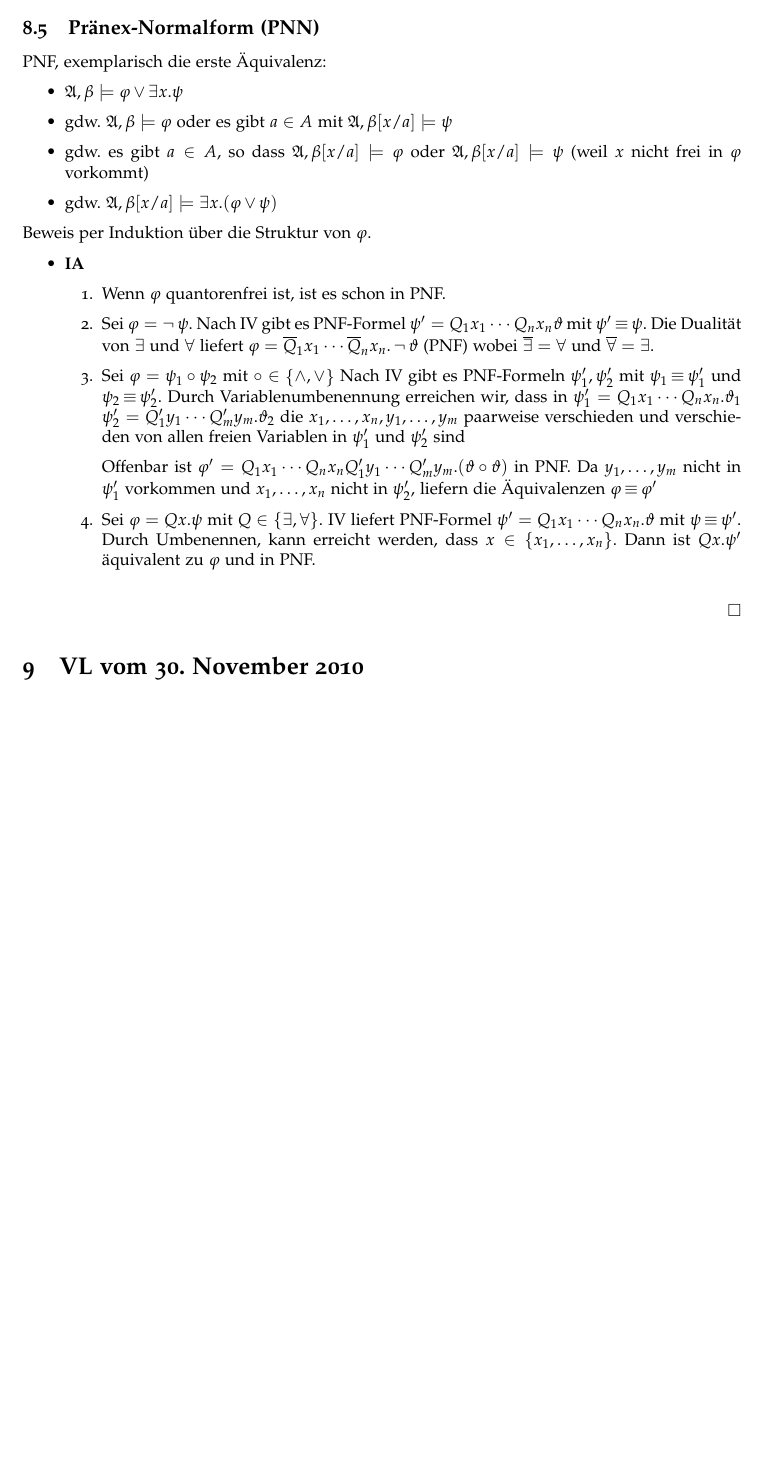
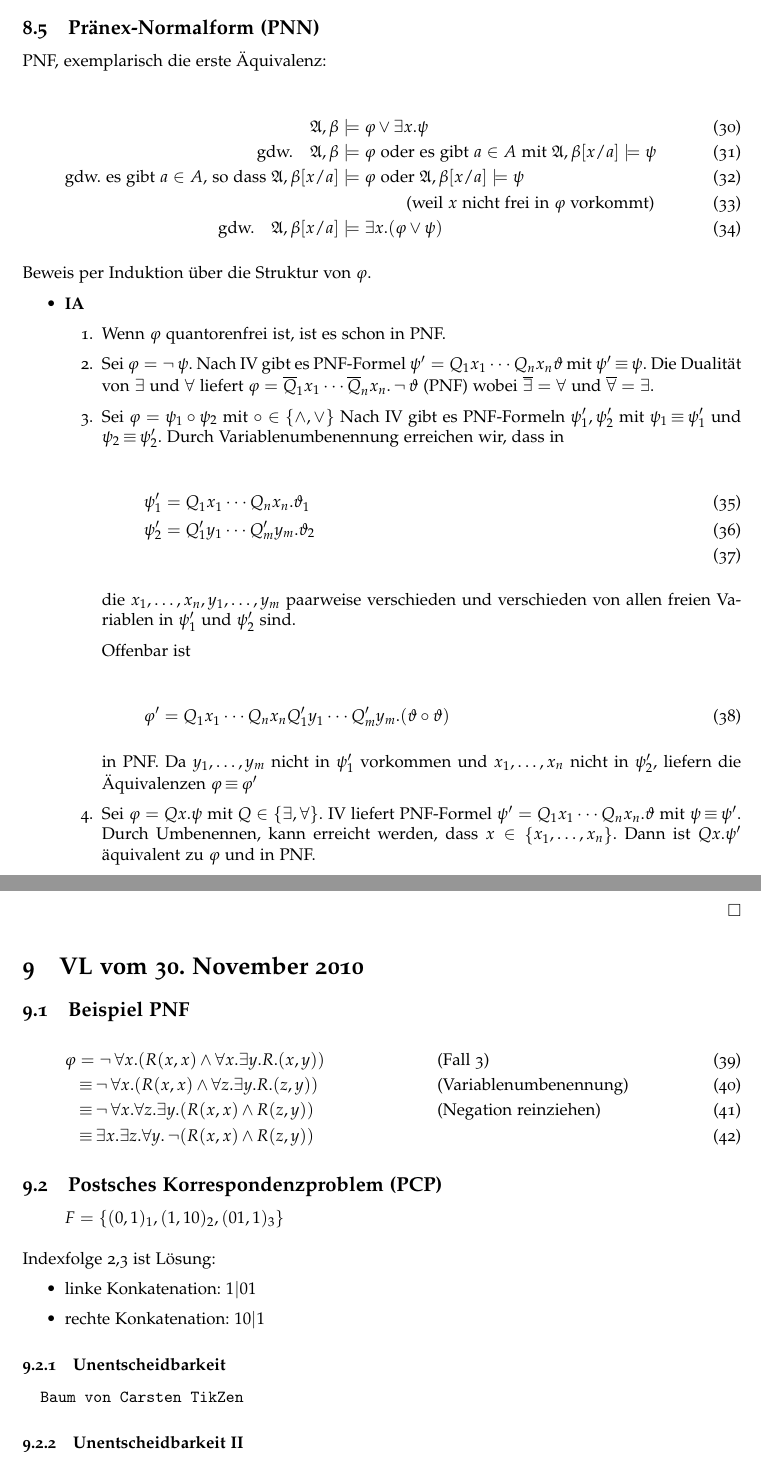
Before and after one commit to daniel86/logic-lecture-notes, a LaTeX document (notes.tex, which reads 2010-11-25.tex, 2010-11-30.tex): part of page 12 of 12 before the commit and two parts of pages 12 and 13 of 13 after it, the two joined at a grey line, cut so that both start at the same text, the shorter picture padded with empty space. Compiled offline with pdfLaTeX.

Commit message:
2010/11/30 first part

```diff
--- a/2010-11-25.tex
+++ b/2010-11-25.tex
@@ -84,12 +84,13 @@ Konsequenz:
 
 PNF, exemplarisch die erste Äquivalenz:
 
-\begin{itemize}
-  \item $\mathfrak{A}, \beta \models \varphi \OR \exists x.\psi$
-  \item gdw. $\mathfrak{A}, \beta \models \varphi$ oder es gibt $a\in A$ mit $\mathfrak{A}, \beta[x/a] \models \psi$
-  \item gdw. es gibt $a\in A$, so dass $\mathfrak{A}, \beta[x/a] \models \varphi$ oder $\mathfrak{A}, \beta[x/a] \models \psi$ (weil $x$ nicht frei in $\varphi$ vorkommt)
-  \item gdw. $\mathfrak{A}, \beta[x/a] \models \exists x.(\varphi \OR \psi)$
-\end{itemize}
+\begin{align}
+  \mathfrak{A}, \beta &\models \varphi \OR \exists x.\psi \\
+  \text{gdw.}\quad \mathfrak{A}, \beta &\models \varphi\ \text{oder es gibt}\ a\in A\ \text{mit}\ \mathfrak{A}, \beta[x/a] \models \psi \\
+  \text{gdw. es gibt $a\in A$, so dass}\ \mathfrak{A}, \beta[x/a] &\models \varphi\ \text{oder}\ \mathfrak{A}, \beta[x/a] \models \psi\\
+      & \qquad\qquad\text{(weil $x$ nicht frei in $\varphi$ vorkommt)} \\
+  \text{gdw.}\quad \mathfrak{A}, \beta[x/a] &\models \exists x.(\varphi \OR \psi)
+\end{align}
 
 Beweis per Induktion über die Struktur von $\varphi$.
 \begin{itemize}
@@ -103,12 +104,20 @@ Beweis per Induktion über die Struktur von $\varphi$.
     \item Sei $\varphi = \psi_1 \circ \psi_2$ mit $\circ\in\set{\AND,\OR}$
     Nach IV gibt es PNF-Formeln $\psi_1', \psi_2'$ mit $\psi_1 \EQUIV \psi_1'$
     und $\psi_2 \EQUIV \psi_2'$. Durch Variablenumbenennung erreichen wir, dass in
-      $\psi_1' = Q_1x_1 \cdots Q_nx_n. \vartheta_1$
-      $\psi_2' = Q_1'y_1 \cdots Q_m'y_m. \vartheta_2$
-    die $x_1,\dots,x_n, y_1,\dots,y_m$ paarweise verschieden und verschieden von allen freien Variablen in $\psi_1'$ und $\psi_2'$ sind
+
+    \begin{align}
+      \psi_1' &= Q_1x_1 \cdots Q_nx_n. \vartheta_1 \\
+      \psi_2' &= Q_1'y_1 \cdots Q_m'y_m. \vartheta_2 \\
+    \end{align}
+
+    die $x_1,\dots,x_n, y_1,\dots,y_m$ paarweise verschieden und verschieden von allen freien Variablen in $\psi_1'$ und $\psi_2'$ sind.
 
     Offenbar ist
-      $\varphi' = Q_1x_1\cdots Q_nx_n Q_1'y_1 \cdots Q_m'y_m .(\vartheta\circ\vartheta)$
+
+    \begin{align}
+      \varphi' = Q_1x_1\cdots Q_nx_n Q_1'y_1 \cdots Q_m'y_m .(\vartheta\circ\vartheta)
+    \end{align}
+
     in PNF. Da $y_1,\dots,y_m$ nicht in $\psi_1'$ vorkommen und $x_1,\dots,x_n$ nicht in $\psi_2'$, liefern die Äquivalenzen $\varphi \EQUIV \varphi'$
 
     \item Sei $\varphi = Q x.\psi$ mit $Q \in\set{\exists, \forall}$.
--- a/2010-11-30.tex
+++ b/2010-11-30.tex
@@ -1 +1,31 @@
 \section{VL vom 30.~November 2010}
+
+\subsection{Beispiel PNF}
+
+\begin{align}
+  \varphi &= \NOT\forall x.(R(x,x) \AND \forall x.\exists y.R.(x,y)) && \text{(Fall 3)} \\
+    &\EQUIV \NOT\forall x.(R(x,x) \AND \forall z.\exists y.R.(z,y)) && \text{(Variablenumbenennung)} \\
+    &\EQUIV \NOT\forall x.\forall z.\exists y.(R(x,x) \AND R(z,y)) && \text{(Negation reinziehen)} \\
+    &\EQUIV \exists x.\exists z.\forall y. \NOT(R(x,x) \AND R(z,y))
+\end{align}
+
+\subsection{Postsches Korrespondenzproblem (PCP)}
+
+\[
+  F = \set{(0,1)_1, (1,10)_2, (01,1)_3}
+\]
+
+Indexfolge 2,3 ist Lösung:
+
+\begin{itemize}
+  \item linke Konkatenation:  $1|0 1$
+  \item rechte Konkatenation: $1 0|1$
+\end{itemize}
+
+\subsubsection{Unentscheidbarkeit}
+
+\begin{verbatim}
+  Baum von Carsten TikZen
+\end{verbatim}
+
+\subsubsection{Unentscheidbarkeit II}
```
